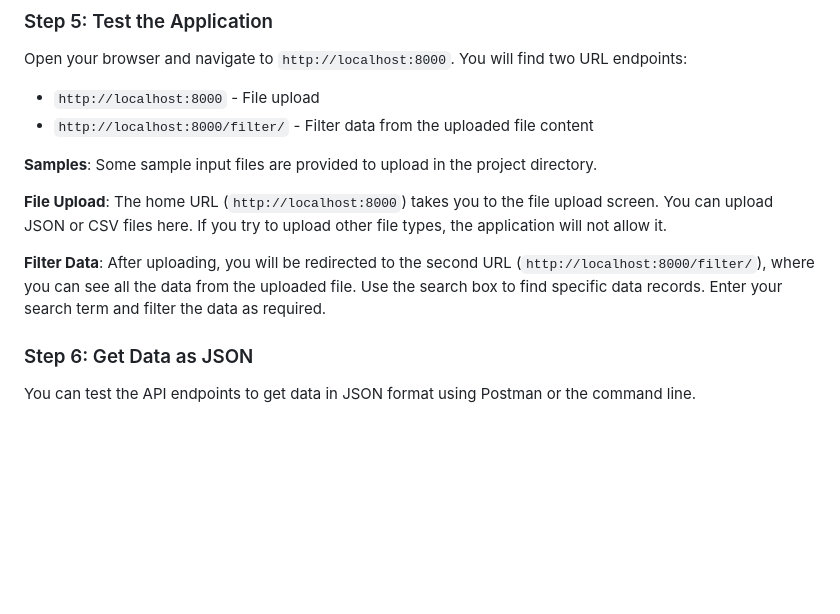
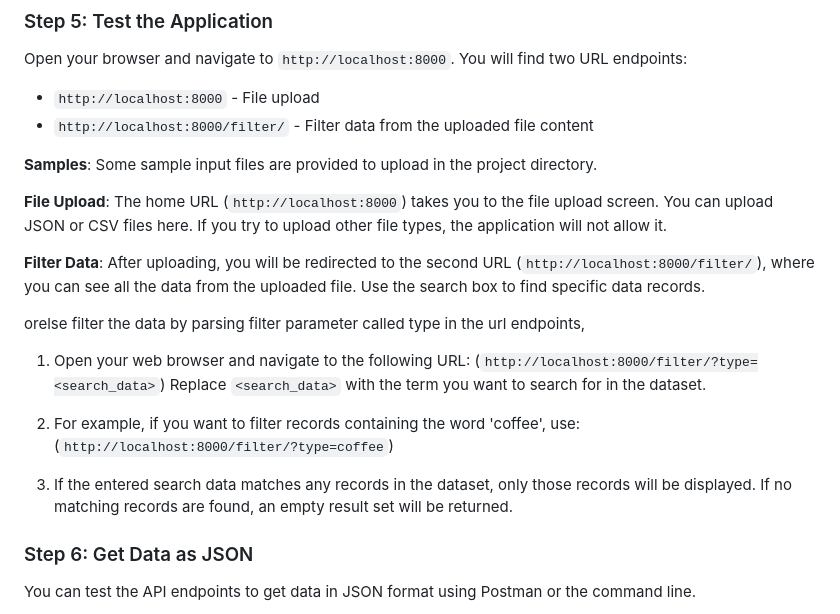
Before and after one commit to karthick0502/Django-Query-Engine-using-docker-compose, a Markdown page: README.md, the part around the change. GitHub-like rendering; blank space fills up the shorter version.

```diff
--- a/README.md
+++ b/README.md
@@ -53,7 +53,15 @@ Open your browser and navigate to `http://localhost:8000`. You will find two URL
 
 **File Upload**: The home URL (`http://localhost:8000`) takes you to the file upload screen. You can upload JSON or CSV files here. If you try to upload other file types, the application will not allow it.
 
-**Filter Data**: After uploading, you will be redirected to the second URL (`http://localhost:8000/filter/`), where you can see all the data from the uploaded file. Use the search box to find specific data records. Enter your search term and filter the data as required.
+**Filter Data**: After uploading, you will be redirected to the second URL (`http://localhost:8000/filter/`), where you can see all the data from the uploaded file. Use the search box to find specific data records.
+
+orelse filter the data by parsing filter parameter called type in the url endpoints,
+
+1. Open your web browser and navigate to the following URL: (`http://localhost:8000/filter/?type=<search_data>`) Replace `<search_data>` with the term you want to search for in the dataset.
+
+2. For example, if you want to filter records containing the word 'coffee', use: (`http://localhost:8000/filter/?type=coffee`)
+
+3. If the entered search data matches any records in the dataset, only those records will be displayed. If no matching records are found, an empty result set will be returned.
 
 ### Step 6: Get Data as JSON
 
```
